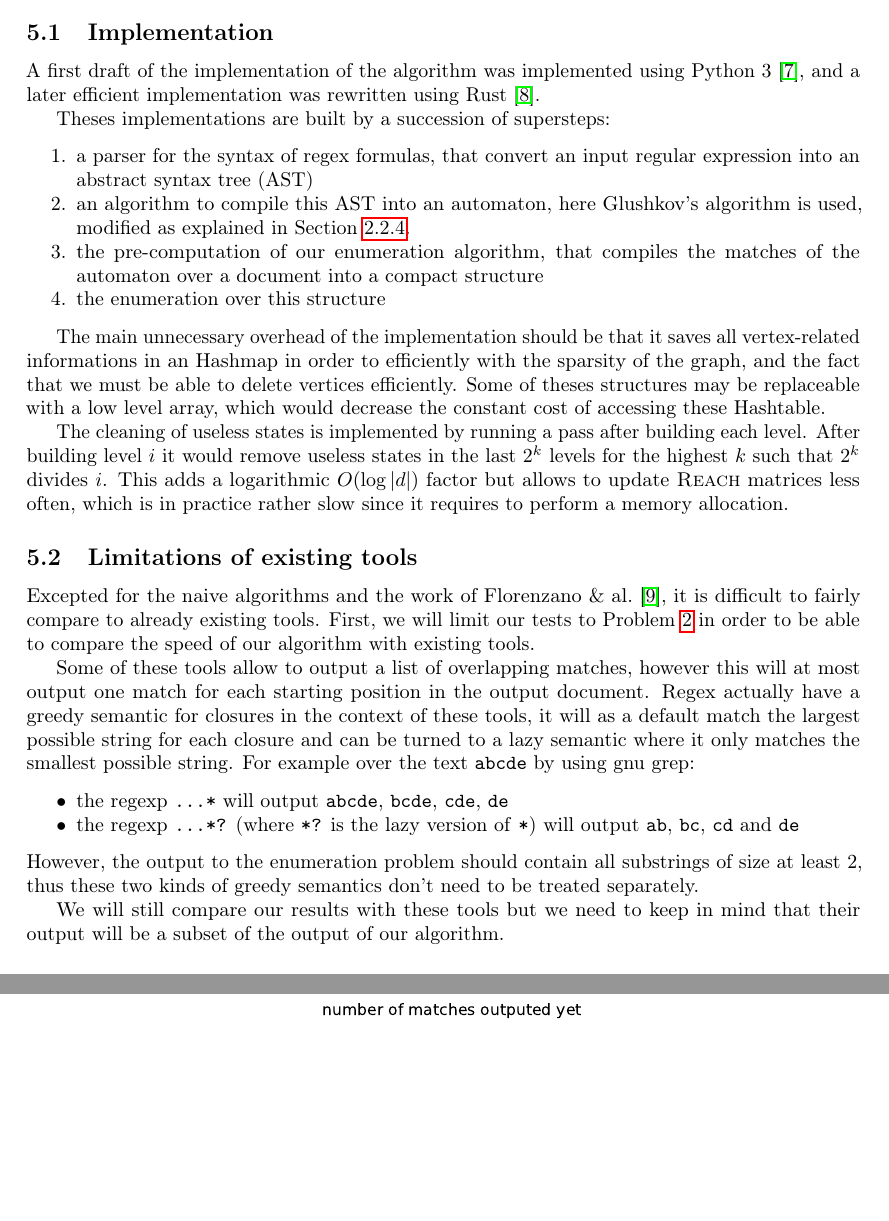
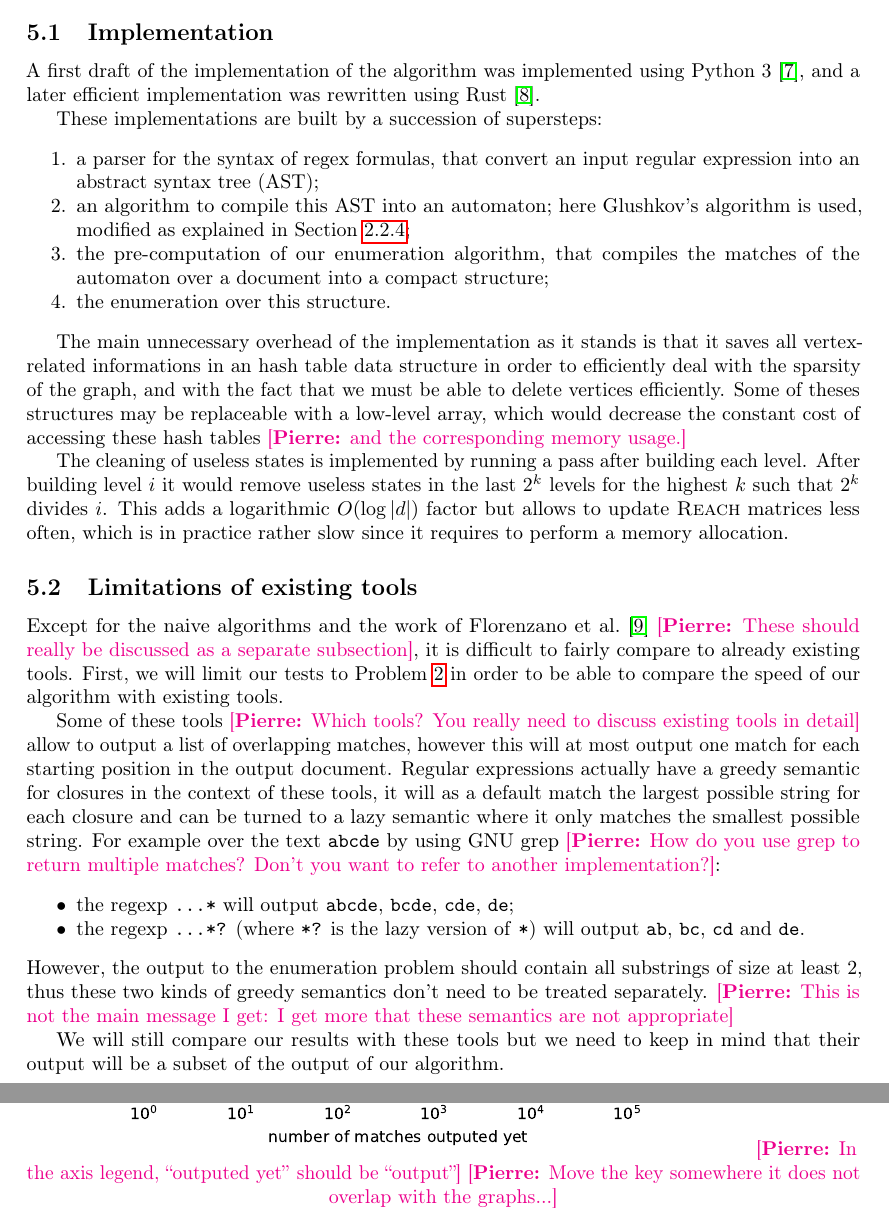
Before and after one commit to remi-dupre/internship_2019, a LaTeX document (report/report.tex): two parts of pages 14 and 16 of 18 before the commit and two parts of pages 14 and 16 of 19 after it, joined at a grey line, cut so that both start at the same text, the shorter picture padded with empty space. Compiled offline with pdfLaTeX.

Commit message:
Final pass

```diff
--- a/report/report.tex
+++ b/report/report.tex
@@ -988,24 +988,27 @@
       using Python~3~\cite{implPython}, and a later efficient implementation
       was rewritten using Rust~\cite{implRust}.
 
-      Theses implementations are built by a succession of supersteps:
+      These implementations are built by a succession of supersteps:
       \begin{enumerate}
         \item a parser for the syntax of regex formulas, that convert an input
-          regular expression into an abstract syntax tree (AST)
-        \item an algorithm to compile this AST into an automaton, here
+          regular expression into an abstract syntax tree (AST);
+        \item an algorithm to compile this AST into an automaton; here
           Glushkov's algorithm is used, modified as explained in
-          Section~\ref{sec:regex_formula}.
+          Section~\ref{sec:regex_formula};
         \item the pre-computation of our enumeration algorithm, that compiles
-          the matches of the automaton over a document into a compact structure
-        \item the enumeration over this structure
+          the matches of the automaton over a document into a compact
+          structure;
+        \item the enumeration over this structure.
       \end{enumerate}
 
-      The main unnecessary overhead of the implementation should be that it
-      saves all vertex-related informations in an Hashmap in order to
-      efficiently with the sparsity of the graph, and the fact that we must be
+      The main unnecessary overhead of the implementation as it stands is that it
+      saves all vertex-related informations in an hash table data
+      structure in order to
+      efficiently deal with the sparsity of the graph, and with the fact that we must be
       able to delete vertices efficiently. Some of theses structures may be
-      replaceable with a low level array, which would decrease the constant
-      cost of accessing these Hashtable.
+      replaceable with a low-level array, which would decrease the constant
+      cost of accessing these hash tables \pierre{and the corresponding
+      memory usage.}
 
       The cleaning of useless states is implemented by running a pass after
       building each level. After building level $i$ it would remove useless
@@ -1016,29 +1019,34 @@
 
     \subsection{Limitations of existing tools}
 
-      Excepted for the naive algorithms and the work of Florenzano \&
-      al.~\cite{florenzano2018constant}, it is difficult to fairly compare to
+      Except for the naive algorithms and the work of Florenzano et
+      al.~\cite{florenzano2018constant} \pierre{These should really be
+      discussed as a separate subsection}, it is difficult to fairly compare to
       already existing tools. First, we will limit our tests to
       Problem~\ref{pb:weak} in order to be able to compare the speed of our
       algorithm with existing tools.
 
-      Some of these tools allow to output a list of overlapping matches,
+      Some of these tools \pierre{Which tools? You really need to discuss
+      existing tools in detail} allow to output a list of overlapping matches,
       however this will at most output one match for each starting position in
-      the output document. Regex actually have a greedy semantic for closures
+      the output document. Regular expressions actually have a greedy semantic for closures
       in the context of these tools, it will as a default match the largest
       possible string for each closure and can be turned to a lazy semantic
       where it only matches the smallest possible string. For example over the
-      text \texttt{abcde} by using gnu grep:
+      text \texttt{abcde} by using GNU grep \pierre{How do
+      you use grep to return multiple matches? Don't you want to refer to
+      another implementation?}:
         \begin{itemize}
           \item the regexp \texttt{...*} will output \texttt{abcde},
-            \texttt{bcde}, \texttt{cde}, \texttt{de}
+            \texttt{bcde}, \texttt{cde}, \texttt{de};
           \item the regexp \texttt{...*?} (where \texttt{*?} is the lazy
             version of \texttt{*}) will output \texttt{ab}, \texttt{bc},
-            \texttt{cd} and \texttt{de}
+            \texttt{cd} and \texttt{de}.
         \end{itemize}
       However, the output to the enumeration problem should contain all
       substrings of size at least 2, thus these two kinds of greedy semantics
-      don't need to be treated separately.
+      don't need to be treated separately. \pierre{This is not the main
+      message I get: I get more that these semantics are not appropriate}
 
       We will still compare our results with these tools but we need to
       keep in mind that their output will be a subset of the output of our
@@ -1083,0 +1096 @@
+        \pierre{In the axis legend, ``outputed yet'' should be
@@ -1092,4 +1106,8 @@
         \center\includegraphics[width=5in]{figures/bench}
+        \pierre{In the axis legend, ``outputed yet'' should be
+        ``output''}
+        \pierre{Move the key somewhere it does not overlap with the
+        graphs...}
       \end{figure}
 
       % \begin{figure}%
```
Also changed, not shown: report/report.tex (23 more changed lines).
